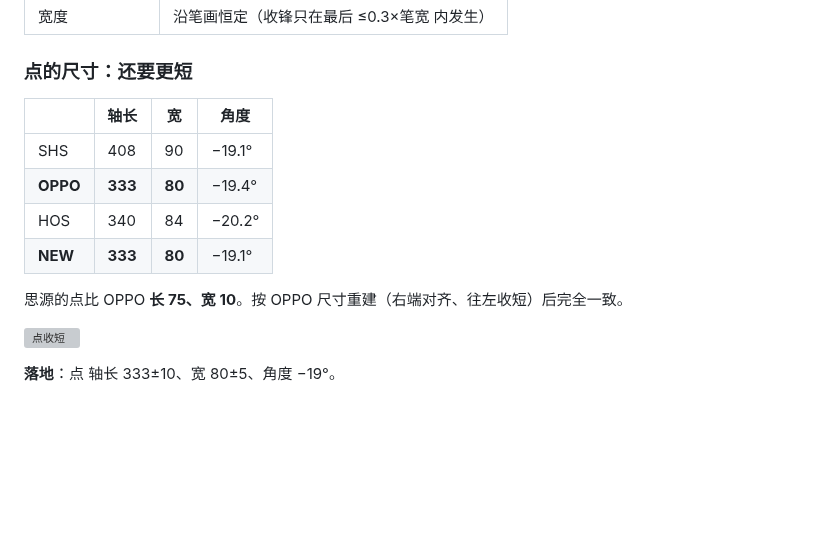
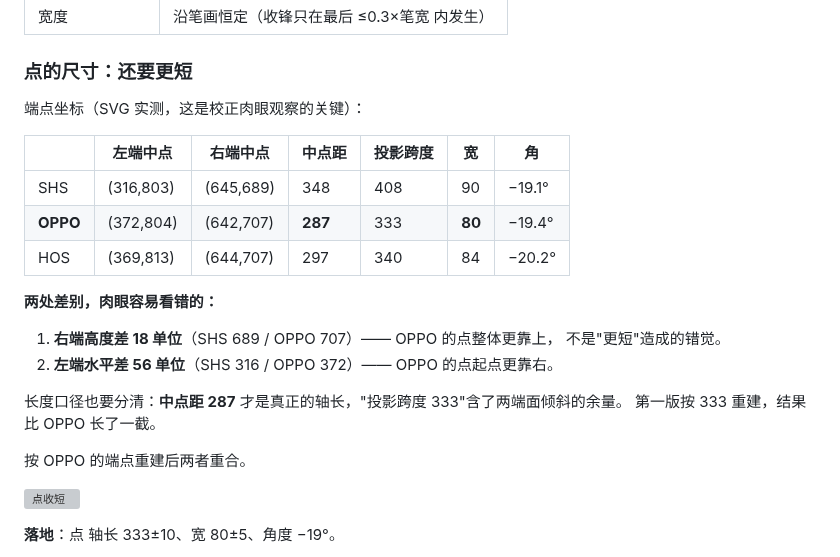
Before and after one commit to w-run/wdsans, a Markdown page: docs/ABSORB.md, the part around the change. Rendered like a GitHub page; blank space fills up the shorter version; grey boxes are pictures that could not be loaded.

Commit message:
点：用端点坐标校正肉眼观察
- 三家用 SVG 实测端点：SHS (316,803)-(645,689)，OPPO (372,804)-(642,707)
- 真差别是位置：右端高 18、左端右 56，不是大小
- 长度口径修正：中点距 287 才是轴长，投影跨度 333 含端面倾斜余量
- 按 OPPO 端点重建 287x80，两者重合

```diff
--- a/docs/ABSORB.md
+++ b/docs/ABSORB.md
@@ -596,14 +596,24 @@ R ≈ 0.7–0.9 × 笔宽      笔宽 78 → R 55–70
 
 ### 点的尺寸：还要更短
 
-| | 轴长 | 宽 | 角度 |
-|---|---|---|---|
-| SHS | 408 | 90 | −19.1° |
-| **OPPO** | **333** | **80** | −19.4° |
-| HOS | 340 | 84 | −20.2° |
-| **NEW** | **333** | **80** | −19.1° |
+端点坐标（SVG 实测，这是校正肉眼观察的关键）：
 
-思源的点比 OPPO **长 75、宽 10**。按 OPPO 尺寸重建（右端对齐、往左收短）后完全一致。
+| | 左端中点 | 右端中点 | 中点距 | 投影跨度 | 宽 | 角 |
+|---|---|---|---|---|---|---|
+| SHS | (316,803) | (645,689) | 348 | 408 | 90 | −19.1° |
+| **OPPO** | (372,804) | (642,707) | **287** | 333 | **80** | −19.4° |
+| HOS | (369,813) | (644,707) | 297 | 340 | 84 | −20.2° |
+
+**两处差别，肉眼容易看错的：**
+
+1. **右端高度差 18 单位**（SHS 689 / OPPO 707）—— OPPO 的点整体更靠上，
+   不是"更短"造成的错觉。
+2. **左端水平差 56 单位**（SHS 316 / OPPO 372）—— OPPO 的点起点更靠右。
+
+长度口径也要分清：**中点距 287** 才是真正的轴长，"投影跨度 333"含了两端面倾斜的余量。
+第一版按 333 重建，结果比 OPPO 长了一截。
+
+按 OPPO 的端点重建后两者重合。
 
 ![点收短](img/dot-short.png)
 
```
Also changed, not shown: docs/img/dot-final.png (added).
